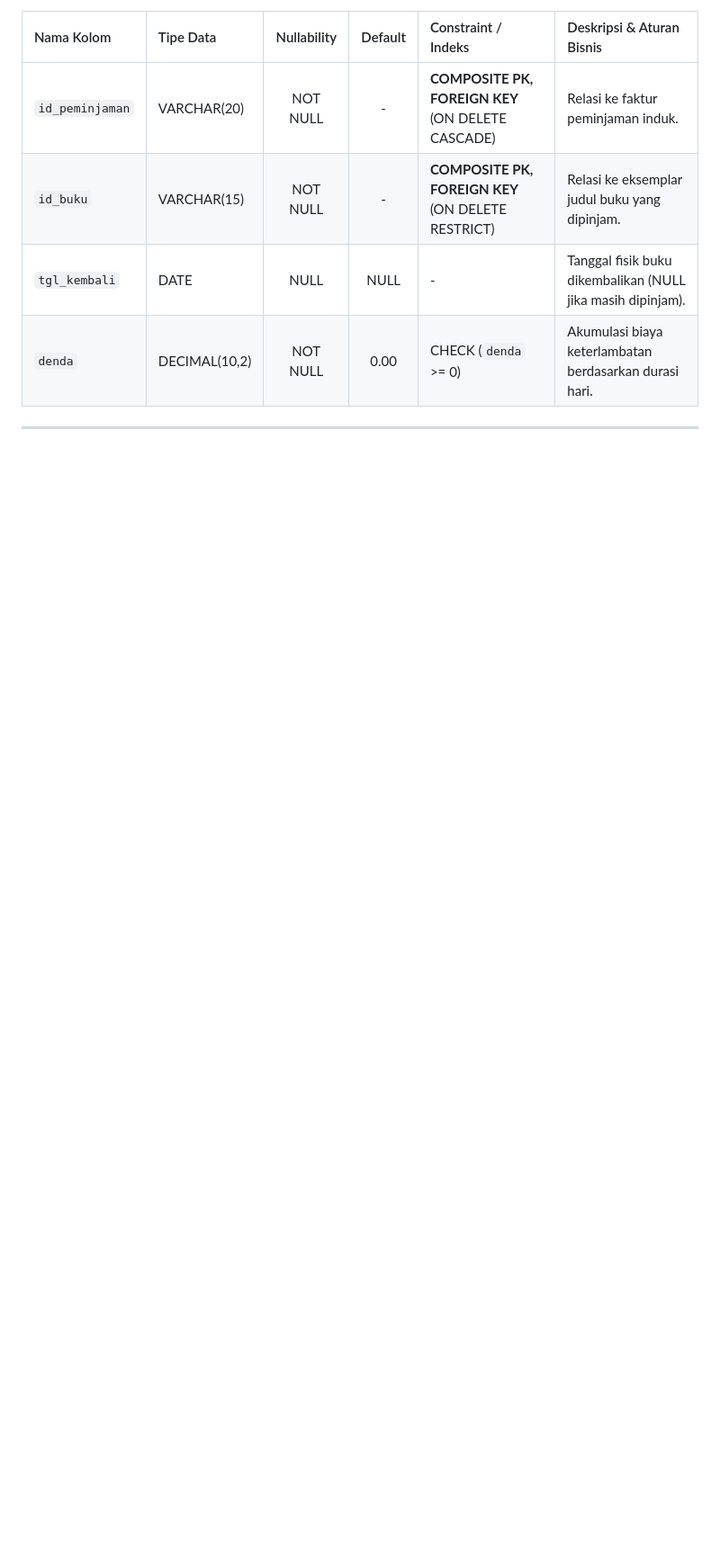
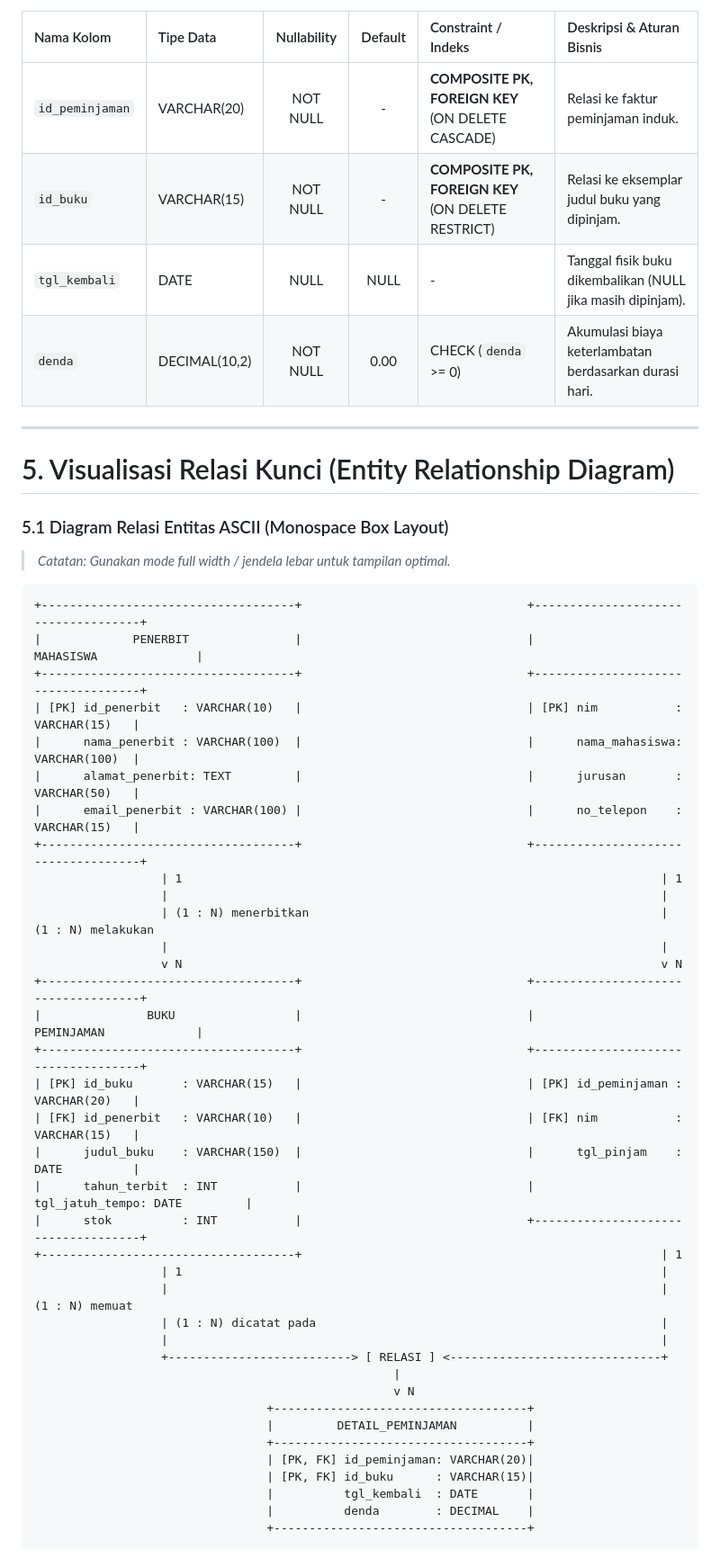
Before and after one commit to tridarulnp/Pemrograman-Website-Kelas-B, a Markdown page: Tugas/06-tugas-pemodelan-database.md, the part around one of its changes. Shown at 90% size. Drawn GitHub-style; blank space fills up the shorter version.

Commit message:
Visualisasi ERD Box Diagram & Mermaid

````diff
--- a/Tugas/06-tugas-pemodelan-database.md
+++ b/Tugas/06-tugas-pemodelan-database.md
@@ -220,3 +220,51 @@ Kondisi data mentah (*flat file*) yang merekam transaksi dalam dokumen fisik/for
 | `denda` | DECIMAL(10,2) | NOT NULL | 0.00 | CHECK (`denda` >= 0) | Akumulasi biaya keterlambatan berdasarkan durasi hari. |
 
 ---
+
+<!-- 5. Visualisasi Relasi Kunci (ERD) -->
+
+# 5. Visualisasi Relasi Kunci (Entity Relationship Diagram)
+
+### 5.1 Diagram Relasi Entitas ASCII (Monospace Box Layout)
+> *Catatan: Gunakan mode full width / jendela lebar untuk tampilan optimal.*
+
+```
++------------------------------------+                                +------------------------------------+
+|             PENERBIT               |                                |             MAHASISWA              |
++------------------------------------+                                +------------------------------------+
+| [PK] id_penerbit   : VARCHAR(10)   |                                | [PK] nim           : VARCHAR(15)   |
+|      nama_penerbit : VARCHAR(100)  |                                |      nama_mahasiswa: VARCHAR(100)  |
+|      alamat_penerbit: TEXT         |                                |      jurusan       : VARCHAR(50)   |
+|      email_penerbit : VARCHAR(100) |                                |      no_telepon    : VARCHAR(15)   |
++------------------------------------+                                +------------------------------------+
+                  | 1                                                                    | 1
+                  |                                                                      |
+                  | (1 : N) menerbitkan                                                  | (1 : N) melakukan
+                  |                                                                      |
+                  v N                                                                    v N
++------------------------------------+                                +------------------------------------+
+|               BUKU                 |                                |             PEMINJAMAN             |
++------------------------------------+                                +------------------------------------+
+| [PK] id_buku       : VARCHAR(15)   |                                | [PK] id_peminjaman : VARCHAR(20)   |
+| [FK] id_penerbit   : VARCHAR(10)   |                                | [FK] nim           : VARCHAR(15)   |
+|      judul_buku    : VARCHAR(150)  |                                |      tgl_pinjam    : DATE          |
+|      tahun_terbit  : INT           |                                |      tgl_jatuh_tempo: DATE         |
+|      stok          : INT           |                                +------------------------------------+
++------------------------------------+                                                   | 1
+                  | 1                                                                    |
+                  |                                                                      | (1 : N) memuat
+                  | (1 : N) dicatat pada                                                 |
+                  |                                                                      |
+                  +--------------------------> [ RELASI ] <------------------------------+
+                                                   |
+                                                   v N
+                                 +------------------------------------+
+                                 |         DETAIL_PEMINJAMAN          |
+                                 +------------------------------------+
+                                 | [PK, FK] id_peminjaman: VARCHAR(20)|
+                                 | [PK, FK] id_buku      : VARCHAR(15)|
+                                 |          tgl_kembali  : DATE       |
+                                 |          denda        : DECIMAL    |
+                                 +------------------------------------+
+```
+
````
Also changed, not shown: other parts of Tugas/06-tugas-pemodelan-database.md (+47 -0 lines).
